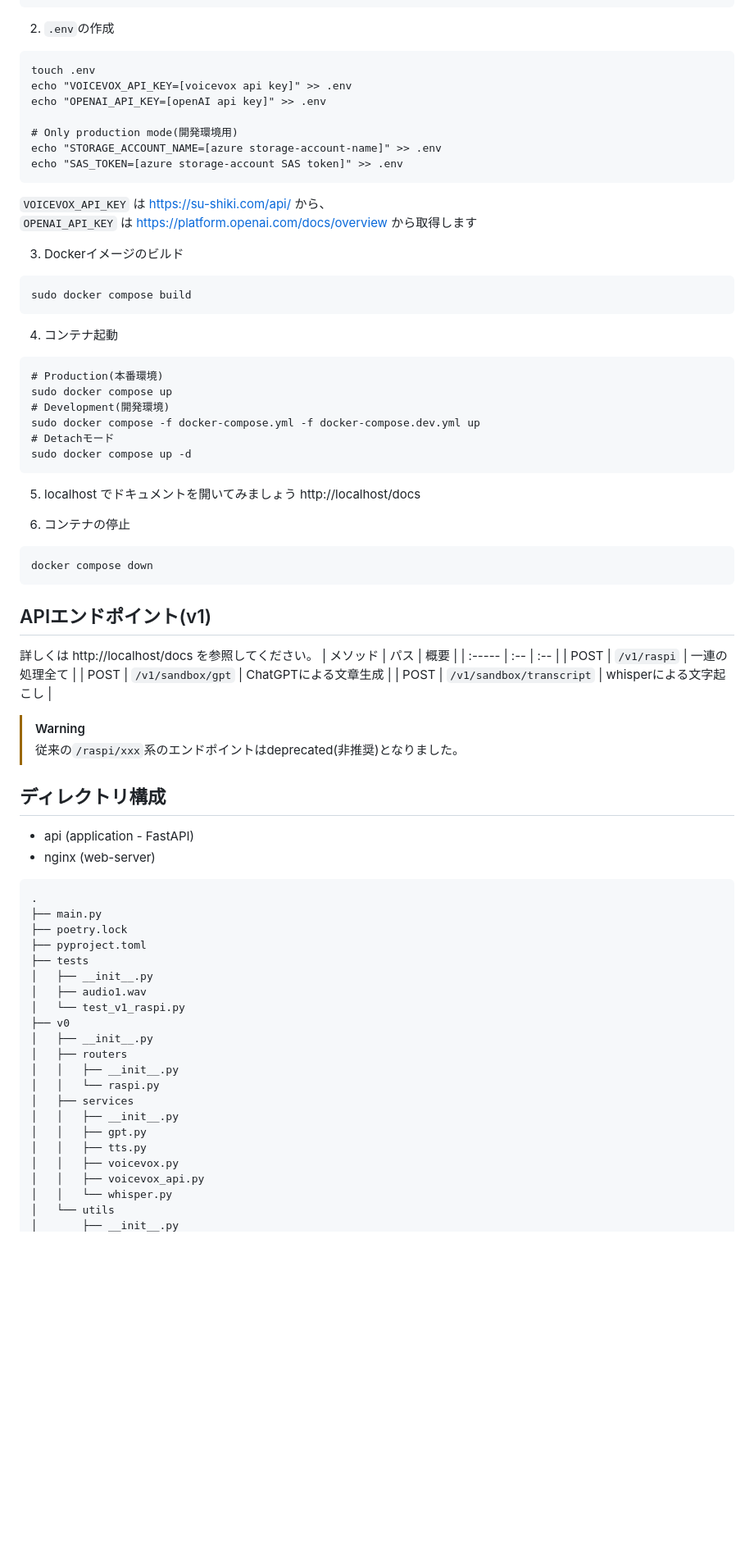
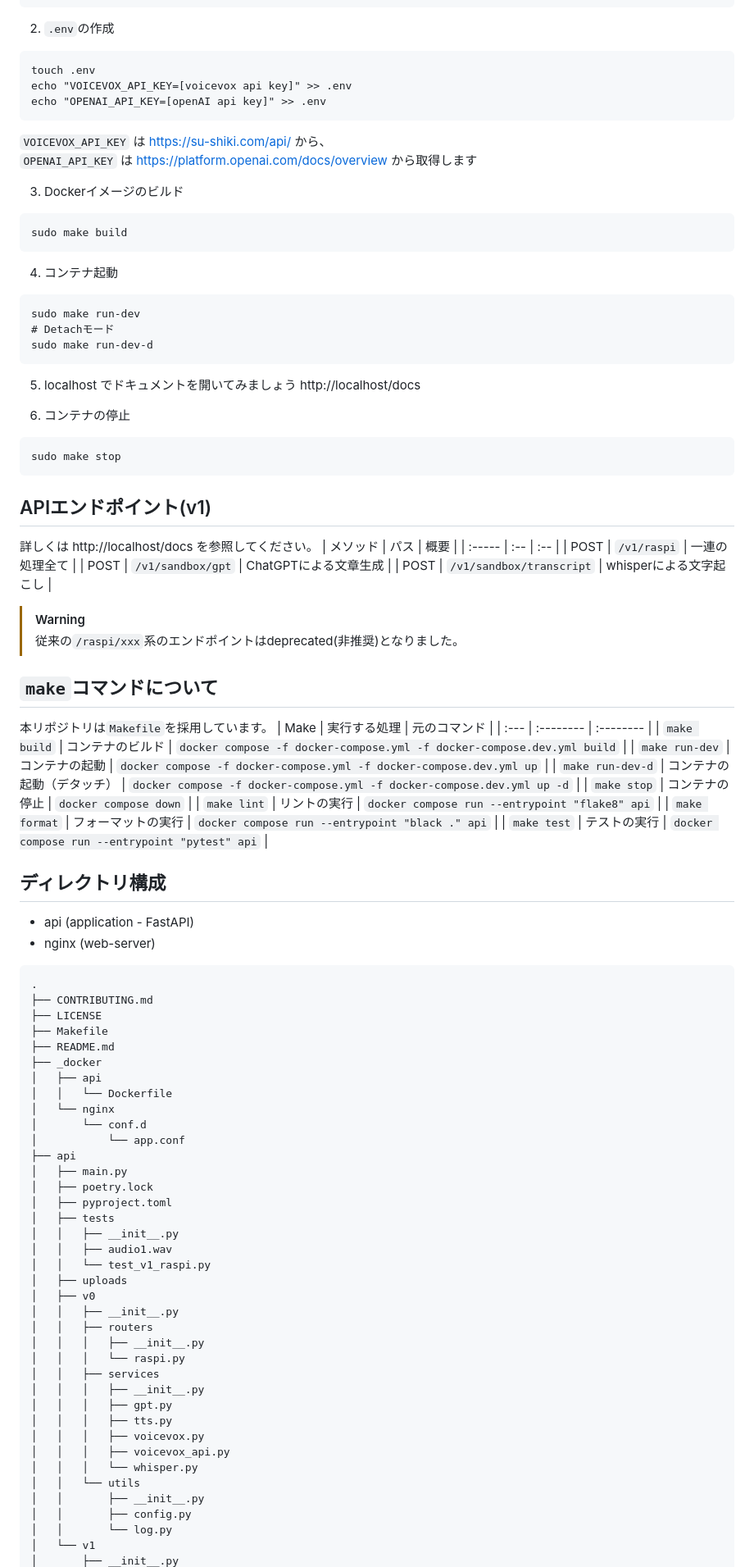
Before and after one commit to futaringoto/futarin-api, a Markdown page: README.md, the part around the change printed below. Shown: that part at 82% size. GitHub-like rendering; blank space fills up the shorter version.

````diff
--- a/README.md
+++ b/README.md
@@ -33,34 +33,27 @@ cd futarin-api
 touch .env
 echo "VOICEVOX_API_KEY=[voicevox api key]" >> .env
 echo "OPENAI_API_KEY=[openAI api key]" >> .env
-
-# Only production mode(開発環境用)
-echo "STORAGE_ACCOUNT_NAME=[azure storage-account-name]" >> .env
-echo "SAS_TOKEN=[azure storage-account SAS token]" >> .env
 ```
 `VOICEVOX_API_KEY` は https://su-shiki.com/api/ から、
 `OPENAI_API_KEY` は https://platform.openai.com/docs/overview から取得します
 
 3. Dockerイメージのビルド
 ```
-sudo docker compose build
+sudo make build
 ```
 
 4. コンテナ起動
 ```
-# Production(本番環境)
-sudo docker compose up
-# Development(開発環境)
-sudo docker compose -f docker-compose.yml -f docker-compose.dev.yml up
+sudo make run-dev
 # Detachモード
-sudo docker compose up -d
+sudo make run-dev-d
 ```
 5. localhost でドキュメントを開いてみましょう
 http://localhost/docs
 
 6. コンテナの停止
 ```
-docker compose down
+sudo make stop
 ```
 
 ## APIエンドポイント(v1)
@@ -74,29 +67,58 @@ docker compose down
 > [!WARNING]
 > 従来の`/raspi/xxx`系のエンドポイントはdeprecated(非推奨)となりました。
 
+## `make`コマンドについて
+本リポジトリは`Makefile`を採用しています。
+| Make | 実行する処理 | 元のコマンド |
+| :--- | :-------- | :-------- |
+| `make build` | コンテナのビルド | `docker compose -f docker-compose.yml -f docker-compose.dev.yml build` |
+| `make run-dev` | コンテナの起動 | `docker compose -f docker-compose.yml -f docker-compose.dev.yml up` |
+| `make run-dev-d` | コンテナの起動（デタッチ） | `docker compose -f docker-compose.yml -f docker-compose.dev.yml up -d` |
+| `make stop` | コンテナの停止 | `docker compose down` |
+| `make lint` | リントの実行 | `docker compose run --entrypoint "flake8" api` |
+| `make format` | フォーマットの実行 | `docker compose run --entrypoint "black ." api` |
+| `make test` | テストの実行 | `docker compose run --entrypoint "pytest" api` |
+
+
 ## ディレクトリ構成
 - api (application - FastAPI)
 - nginx (web-server)
 ```
 .
-├── main.py
-├── poetry.lock
-├── pyproject.toml
-├── tests
-│   ├── __init__.py
-│   ├── audio1.wav
-│   └── test_v1_raspi.py
-├── v0
-│   ├── __init__.py
-│   ├── routers
+├── CONTRIBUTING.md
+├── LICENSE
+├── Makefile
+├── README.md
+├── _docker
+│   ├── api
+│   │   └── Dockerfile
+│   └── nginx
+│       └── conf.d
+│           └── app.conf
+├── api
+│   ├── main.py
+│   ├── poetry.lock
+│   ├── pyproject.toml
+│   ├── tests
 │   │   ├── __init__.py
-│   │   └── raspi.py
-│   ├── services
+│   │   ├── audio1.wav
+│   │   └── test_v1_raspi.py
+│   ├── uploads
+│   ├── v0
 │   │   ├── __init__.py
-│   │   ├── gpt.py
-│   │   ├── tts.py
-│   │   ├── voicevox.py
-│   │   ├── voicevox_api.py
-│   │   └── whisper.py
-│   └── utils
+│   │   ├── routers
+│   │   │   ├── __init__.py
+│   │   │   └── raspi.py
+│   │   ├── services
+│   │   │   ├── __init__.py
+│   │   │   ├── gpt.py
+│   │   │   ├── tts.py
+│   │   │   ├── voicevox.py
+│   │   │   ├── voicevox_api.py
+│   │   │   └── whisper.py
+│   │   └── utils
+│   │       ├── __init__.py
+│   │       ├── config.py
+│   │       └── log.py
+│   └── v1
 │       ├── __init__.py
````
Also changed, not shown: other parts of README.md (+18 -19 lines).
